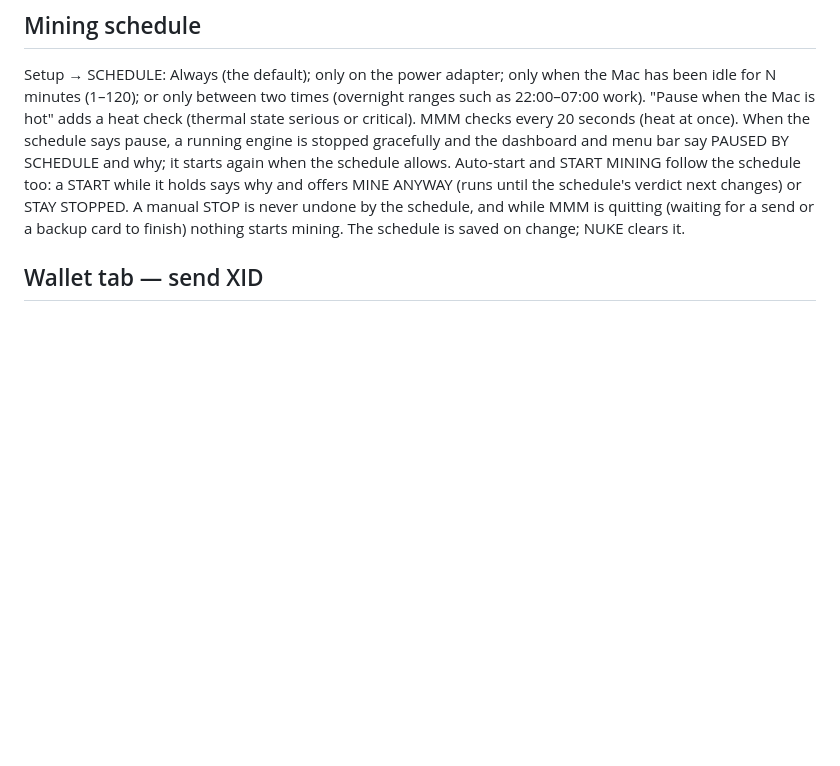
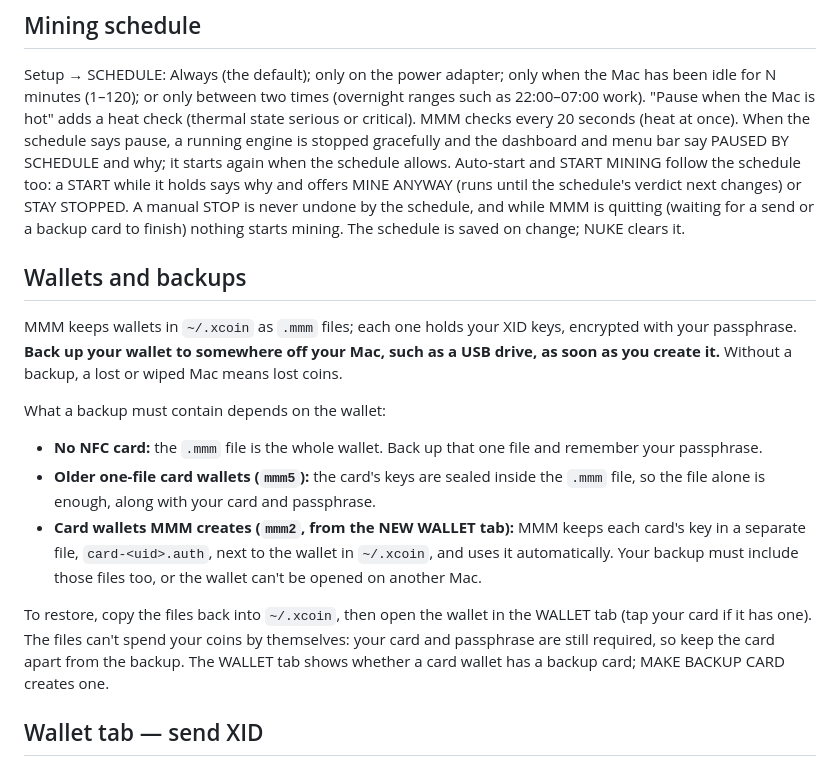
Before and after one commit to SystemThreat/MMM, a Markdown page: README.md, the part around the change. Drawn GitHub-style; blank space fills up the shorter version.

Commit message:
README: wallets and backups — what to back up for each wallet type, and how to restore
Co-Authored-By: Claude Opus 5.5 <noreply@anthropic.com>

```diff
--- a/README.md
+++ b/README.md
@@ -43,6 +43,18 @@ the schedule allows. Auto-start and START MINING follow the schedule too: a STAR
 says why and offers MINE ANYWAY (runs until the schedule's verdict next changes) or STAY STOPPED.
 A manual STOP is never undone by the schedule, and while MMM is quitting (waiting for a send or a
 backup card to finish) nothing starts mining. The schedule is saved on change; NUKE clears it.
+
+## Wallets and backups
+
+MMM keeps wallets in `~/.xcoin` as `.mmm` files; each one holds your XID keys, encrypted with your passphrase. **Back up your wallet to somewhere off your Mac, such as a USB drive, as soon as you create it.** Without a backup, a lost or wiped Mac means lost coins.
+
+What a backup must contain depends on the wallet:
+
+- **No NFC card:** the `.mmm` file is the whole wallet. Back up that one file and remember your passphrase.
+- **Older one-file card wallets (`mmm5`):** the card's keys are sealed inside the `.mmm` file, so the file alone is enough, along with your card and passphrase.
+- **Card wallets MMM creates (`mmm2`, from the NEW WALLET tab):** MMM keeps each card's key in a separate file, `card-<uid>.auth`, next to the wallet in `~/.xcoin`, and uses it automatically. Your backup must include those files too, or the wallet can't be opened on another Mac.
+
+To restore, copy the files back into `~/.xcoin`, then open the wallet in the WALLET tab (tap your card if it has one). The files can't spend your coins by themselves: your card and passphrase are still required, so keep the card apart from the backup. The WALLET tab shows whether a card wallet has a backup card; MAKE BACKUP CARD creates one.
 
 ## Wallet tab — send XID
 
```
